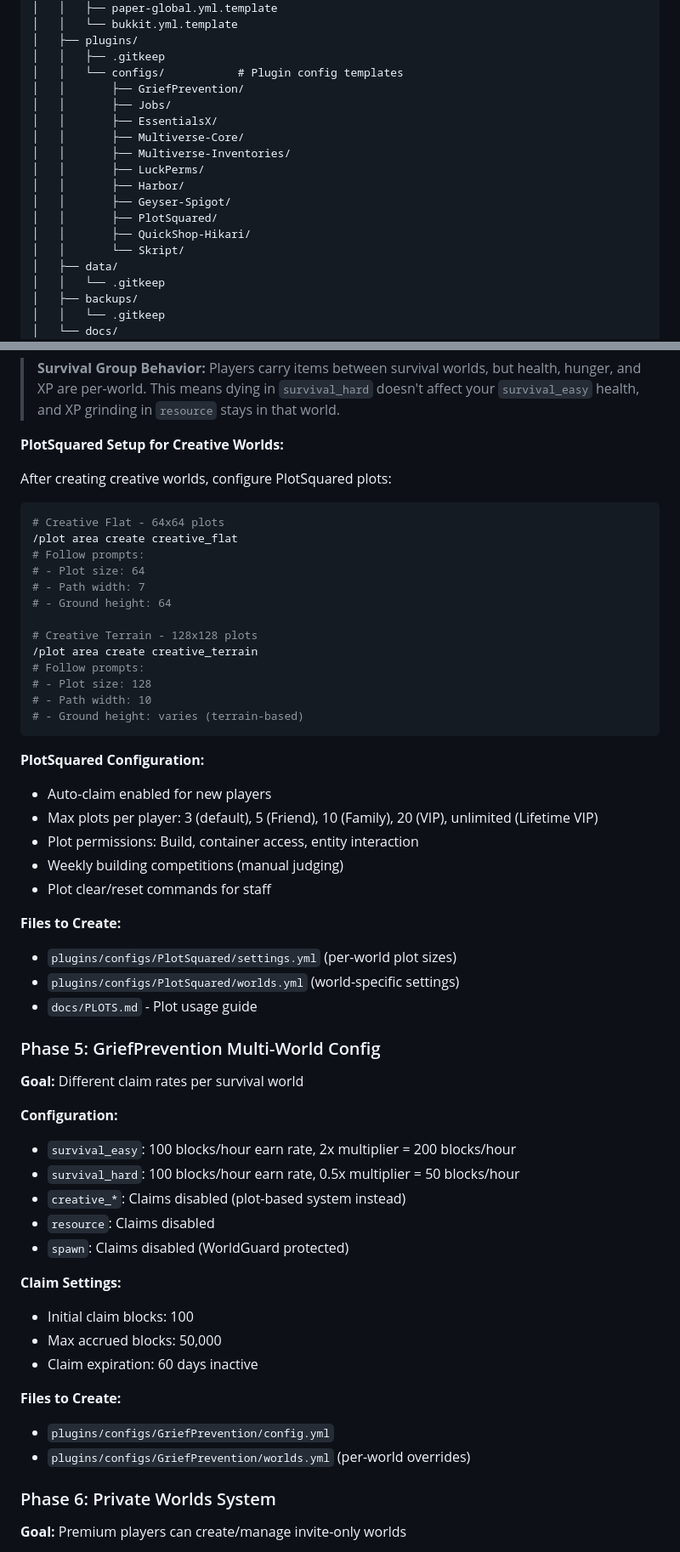
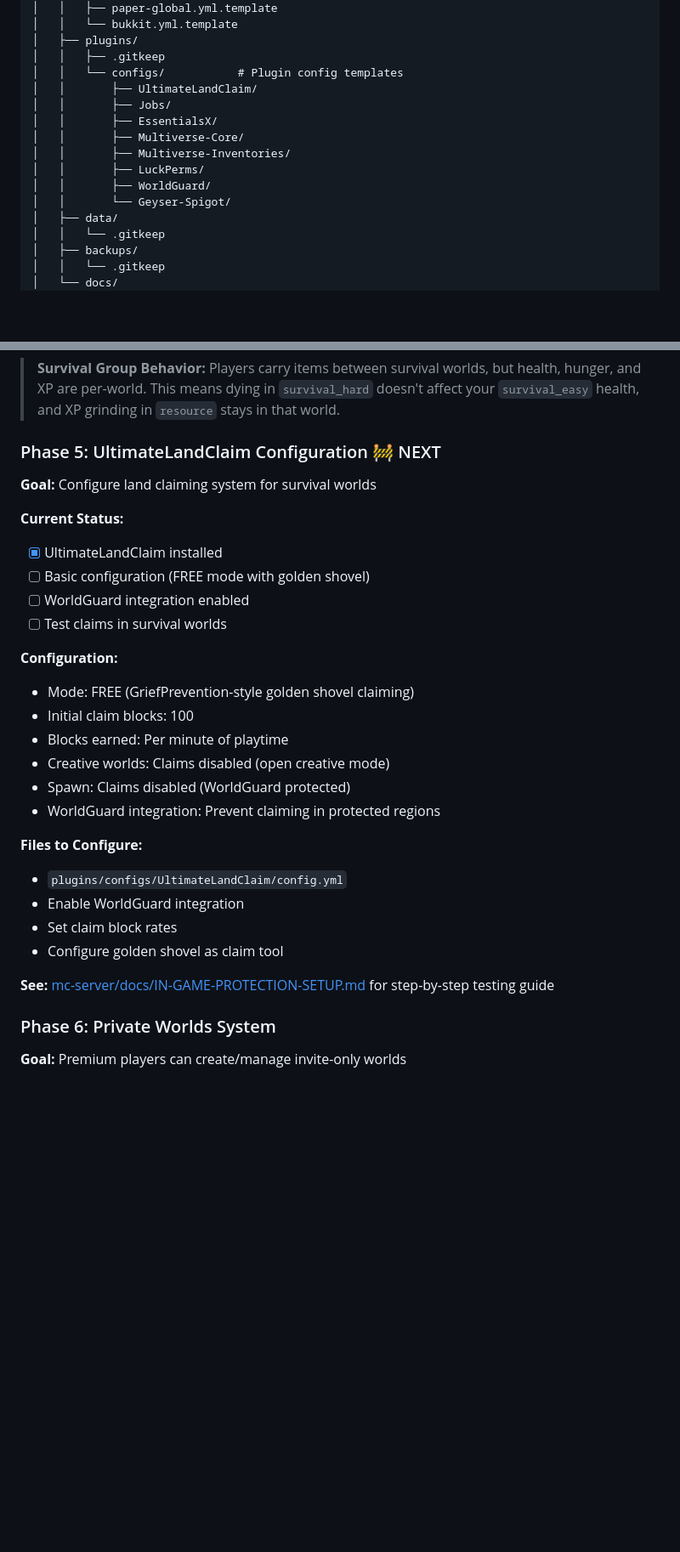
Before and after one commit to prillcode/blockhaven, a Markdown page: blockhaven-planning-doc.md, 2 parts joined by grey strips. Shown at 85% size. GitHub-like rendering; blank space fills up the shorter version.

````diff
--- a/blockhaven-planning-doc.md
+++ b/blockhaven-planning-doc.md
@@ -155,17 +157,14 @@ blockhaven/
 │   ├── plugins/
 │   │   ├── .gitkeep
 │   │   └── configs/           # Plugin config templates
-│   │       ├── GriefPrevention/
+│   │       ├── UltimateLandClaim/
 │   │       ├── Jobs/
 │   │       ├── EssentialsX/
 │   │       ├── Multiverse-Core/
 │   │       ├── Multiverse-Inventories/
 │   │       ├── LuckPerms/
-│   │       ├── Harbor/
-│   │       ├── Geyser-Spigot/
-│   │       ├── PlotSquared/
-│   │       ├── QuickShop-Hikari/
-│   │       └── Skript/
+│   │       ├── WorldGuard/
+│   │       └── Geyser-Spigot/
 │   ├── data/
 │   │   └── .gitkeep
 │   ├── backups/
@@ -541,56 +526,30 @@ groups:
 
 > **Survival Group Behavior:** Players carry items between survival worlds, but health, hunger, and XP are per-world. This means dying in `survival_hard` doesn't affect your `survival_easy` health, and XP grinding in `resource` stays in that world.
 
-**PlotSquared Setup for Creative Worlds:**
+### Phase 5: UltimateLandClaim Configuration 🚧 NEXT
+**Goal:** Configure land claiming system for survival worlds
 
-After creating creative worlds, configure PlotSquared plots:
-
-```bash
-# Creative Flat - 64x64 plots
-/plot area create creative_flat
-# Follow prompts:
-# - Plot size: 64
-# - Path width: 7
-# - Ground height: 64
-
-# Creative Terrain - 128x128 plots
-/plot area create creative_terrain
-# Follow prompts:
-# - Plot size: 128
-# - Path width: 10
-# - Ground height: varies (terrain-based)
-```
-
-**PlotSquared Configuration:**
-- Auto-claim enabled for new players
-- Max plots per player: 3 (default), 5 (Friend), 10 (Family), 20 (VIP), unlimited (Lifetime VIP)
-- Plot permissions: Build, container access, entity interaction
-- Weekly building competitions (manual judging)
-- Plot clear/reset commands for staff
-
-**Files to Create:**
-- `plugins/configs/PlotSquared/settings.yml` (per-world plot sizes)
-- `plugins/configs/PlotSquared/worlds.yml` (world-specific settings)
-- `docs/PLOTS.md` - Plot usage guide
-
-### Phase 5: GriefPrevention Multi-World Config
-**Goal:** Different claim rates per survival world
+**Current Status:**
+- [x] UltimateLandClaim installed
+- [ ] Basic configuration (FREE mode with golden shovel)
+- [ ] WorldGuard integration enabled
+- [ ] Test claims in survival worlds
 
 **Configuration:**
-- `survival_easy`: 100 blocks/hour earn rate, 2x multiplier = 200 blocks/hour
-- `survival_hard`: 100 blocks/hour earn rate, 0.5x multiplier = 50 blocks/hour
-- `creative_*`: Claims disabled (plot-based system instead)
-- `resource`: Claims disabled
-- `spawn`: Claims disabled (WorldGuard protected)
+- Mode: FREE (GriefPrevention-style golden shovel claiming)
+- Initial claim blocks: 100
+- Blocks earned: Per minute of playtime
+- Creative worlds: Claims disabled (open creative mode)
+- Spawn: Claims disabled (WorldGuard protected)
+- WorldGuard integration: Prevent claiming in protected regions
 
-**Claim Settings:**
-- Initial claim blocks: 100
-- Max accrued blocks: 50,000
-- Claim expiration: 60 days inactive
+**Files to Configure:**
+- `plugins/configs/UltimateLandClaim/config.yml`
+- Enable WorldGuard integration
+- Set claim block rates
+- Configure golden shovel as claim tool
 
-**Files to Create:**
-- `plugins/configs/GriefPrevention/config.yml`
-- `plugins/configs/GriefPrevention/worlds.yml` (per-world overrides)
+**See:** [mc-server/docs/IN-GAME-PROTECTION-SETUP.md](mc-server/docs/IN-GAME-PROTECTION-SETUP.md) for step-by-step testing guide
 
 ### Phase 6: Private Worlds System
 **Goal:** Premium players can create/manage invite-only worlds
````
Also changed, not shown: other parts of blockhaven-planning-doc.md (+92 -105 lines).
